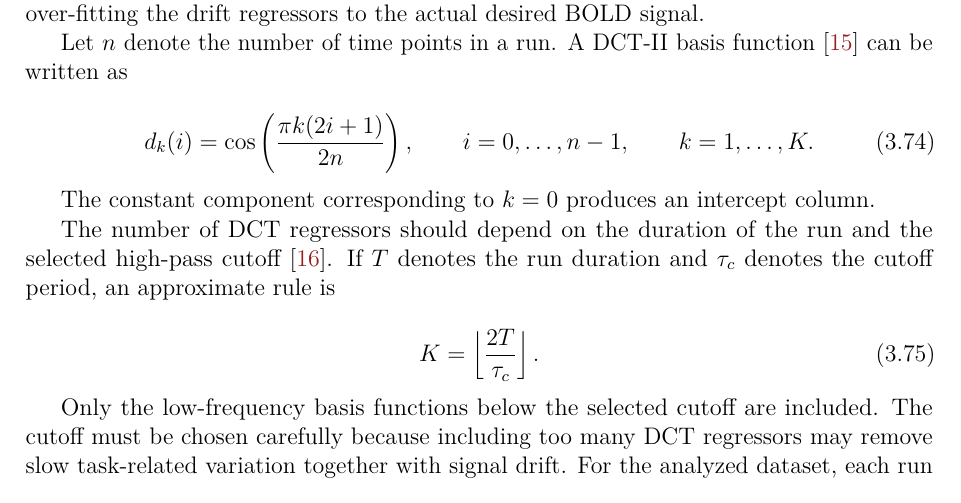
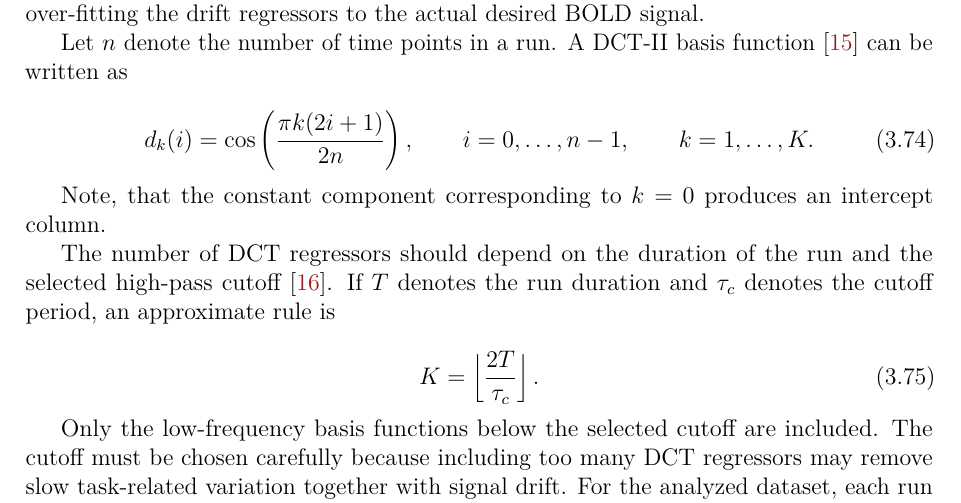
Before and after one commit to jakkemm/fmri-denoising, a LaTeX thesis (thesis/main.tex): part of page 24 of 34, cut so that both start at the same text. Compiled offline with pdfLaTeX.

```diff
--- a/thesis/main.tex
+++ b/thesis/main.tex
@@ -853,7 +864,8 @@
     \label{eq:dct-drift-basis}
 \end{equation}
 
-The constant component corresponding to $k=0$ produces an intercept column.
+Note, that the constant component corresponding to $k=0$ produces an intercept column.
+% QUESTION: should it be included? or should the intercept column be included separately?
 
 The number of DCT regressors should depend on the duration of the run and the selected high-pass cutoff \cite{spm-filter}. If $T$ denotes the run duration and $\tau_c$ denotes the cutoff period, an approximate rule is
 
```
Also changed, not shown: thesis/fig/example_hrf_boxcar_convolution.pdf, thesis/main.tex (11 more changed lines).
